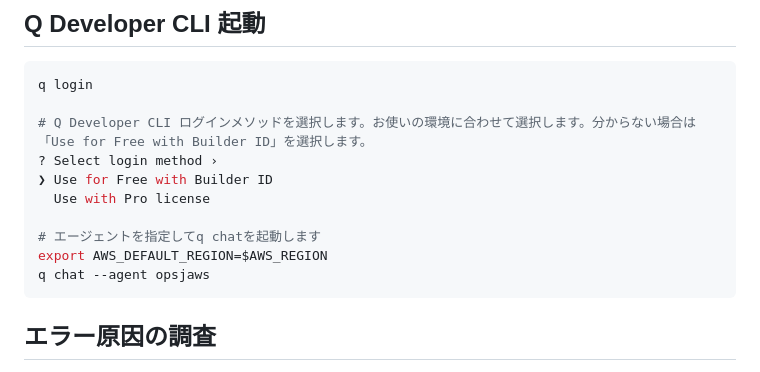
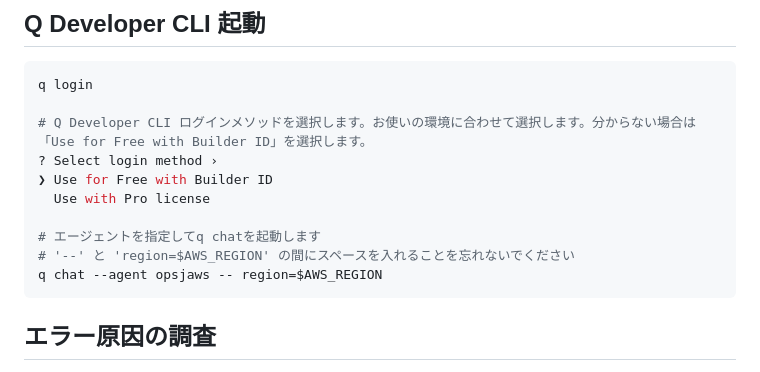
Before and after one commit to YoshiiRyo1/opsjaws-q-dev-handson, a Markdown page: chap4.md, the part around the change. Drawn GitHub-style.

Commit message:
q chat 起動時に us-west-2 を追加

````diff
--- a/chap4.md
+++ b/chap4.md
@@ -14,8 +14,8 @@ q login
   Use with Pro license
 
 # エージェントを指定してq chatを起動します
-export AWS_DEFAULT_REGION=$AWS_REGION
-q chat --agent opsjaws
+# '--' と 'region=$AWS_REGION' の間にスペースを入れることを忘れないでください
+q chat --agent opsjaws -- region=$AWS_REGION
 ```
 
 ## エラー原因の調査
````
